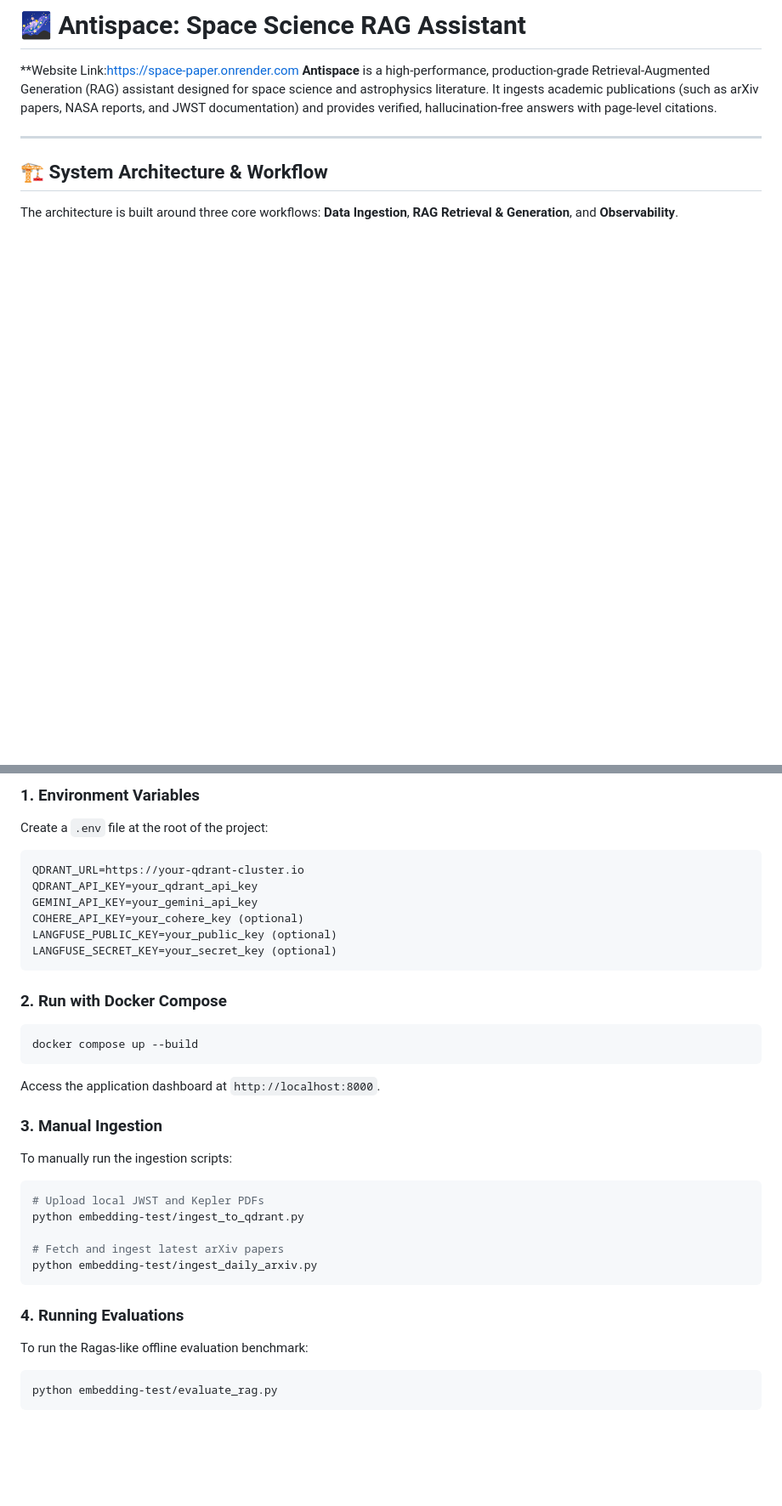
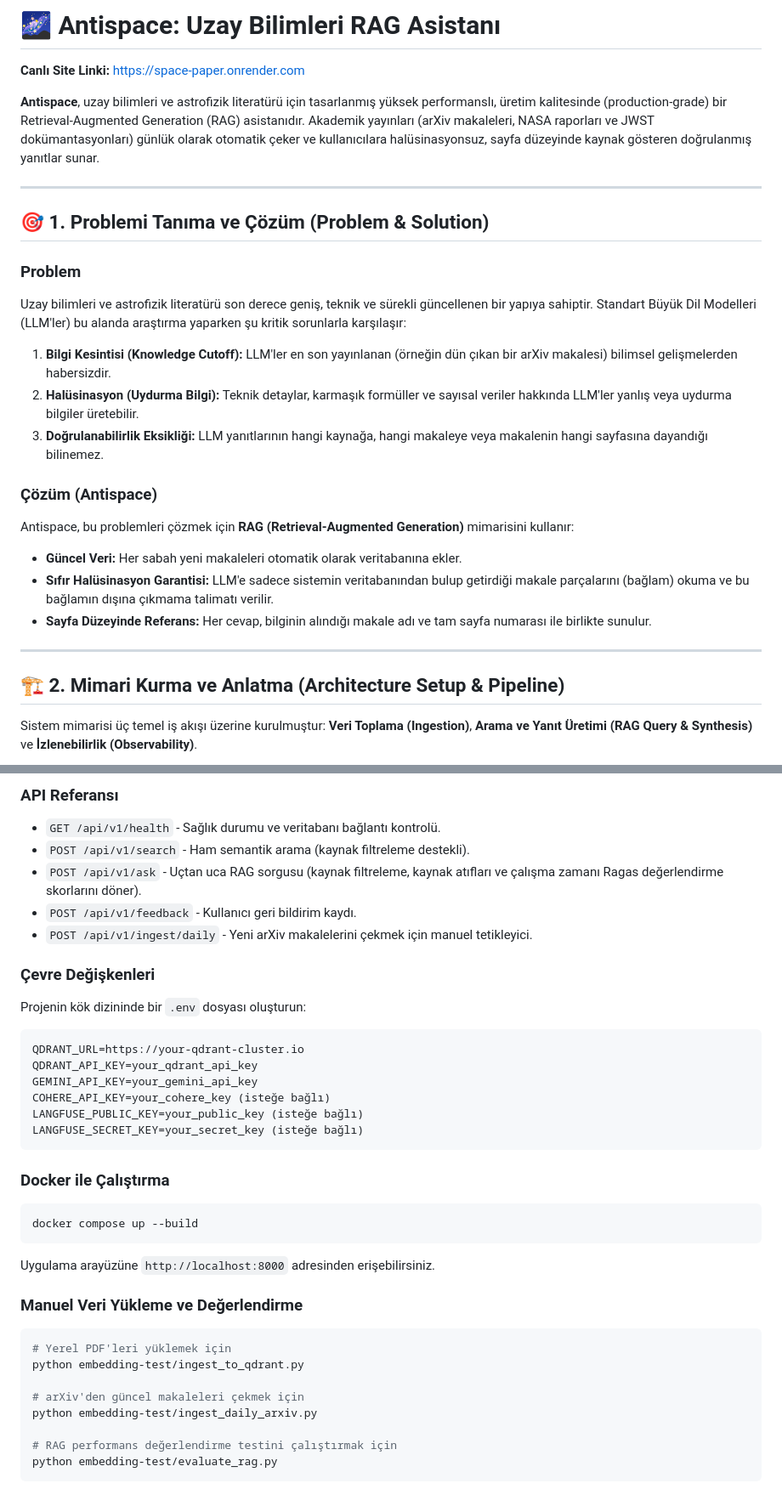
Before and after one commit to suleymanssardogan/Space-Paper, a Markdown page: README.md, 2 parts joined by grey strips. Shown at 85% size. Drawn GitHub-style; blank space fills up the shorter version.

Commit message:
docs: restructure README.md around 4 key presentation points

````diff
--- a/README.md
+++ b/README.md
@@ -1,13 +1,30 @@
-# 🌌 Antispace: Space Science RAG Assistant
+# 🌌 Antispace: Uzay Bilimleri RAG Asistanı
 
-**Website Link:https://space-paper.onrender.com
-**Antispace** is a high-performance, production-grade Retrieval-Augmented Generation (RAG) assistant designed for space science and astrophysics literature. It ingests academic publications (such as arXiv papers, NASA reports, and JWST documentation) and provides verified, hallucination-free answers with page-level citations.
+**Canlı Site Linki:** https://space-paper.onrender.com
+
+**Antispace**, uzay bilimleri ve astrofizik literatürü için tasarlanmış yüksek performanslı, üretim kalitesinde (production-grade) bir Retrieval-Augmented Generation (RAG) asistanıdır. Akademik yayınları (arXiv makaleleri, NASA raporları ve JWST dokümantasyonları) günlük olarak otomatik çeker ve kullanıcılara halüsinasyonsuz, sayfa düzeyinde kaynak gösteren doğrulanmış yanıtlar sunar.
 
 ---
 
-## 🏗️ System Architecture & Workflow
+## 🎯 1. Problemi Tanıma ve Çözüm (Problem & Solution)
 
-The architecture is built around three core workflows: **Data Ingestion**, **RAG Retrieval & Generation**, and **Observability**.
+### Problem
+Uzay bilimleri ve astrofizik literatürü son derece geniş, teknik ve sürekli güncellenen bir yapıya sahiptir. Standart Büyük Dil Modelleri (LLM'ler) bu alanda araştırma yaparken şu kritik sorunlarla karşılaşır:
+1. **Bilgi Kesintisi (Knowledge Cutoff):** LLM'ler en son yayınlanan (örneğin dün çıkan bir arXiv makalesi) bilimsel gelişmelerden habersizdir.
+2. **Halüsinasyon (Uydurma Bilgi):** Teknik detaylar, karmaşık formüller ve sayısal veriler hakkında LLM'ler yanlış veya uydurma bilgiler üretebilir.
+3. **Doğrulanabilirlik Eksikliği:** LLM yanıtlarının hangi kaynağa, hangi makaleye veya makalenin hangi sayfasına dayandığı bilinemez.
+
+### Çözüm (Antispace)
+Antispace, bu problemleri çözmek için **RAG (Retrieval-Augmented Generation)** mimarisini kullanır:
+* **Güncel Veri:** Her sabah yeni makaleleri otomatik olarak veritabanına ekler.
+* **Sıfır Halüsinasyon Garantisi:** LLM'e sadece sistemin veritabanından bulup getirdiği makale parçalarını (bağlam) okuma ve bu bağlamın dışına çıkmama talimatı verilir.
+* **Sayfa Düzeyinde Referans:** Her cevap, bilginin alındığı makale adı ve tam sayfa numarası ile birlikte sunulur.
+
+---
+
+## 🏗️ 2. Mimari Kurma ve Anlatma (Architecture Setup & Pipeline)
+
+Sistem mimarisi üç temel iş akışı üzerine kurulmuştur: **Veri Toplama (Ingestion)**, **Arama ve Yanıt Üretimi (RAG Query & Synthesis)** ve **İzlenebilirlik (Observability)**.
 
 ```mermaid
 flowchart TD
@@ -121,33 +121,36 @@ flowchart TD
 
-### 1. Environment Variables
-Create a `.env` file at the root of the project:
+### API Referansı
+* `GET /api/v1/health` - Sağlık durumu ve veritabanı bağlantı kontrolü.
+* `POST /api/v1/search` - Ham semantik arama (kaynak filtreleme destekli).
+* `POST /api/v1/ask` - Uçtan uca RAG sorgusu (kaynak filtreleme, kaynak atıfları ve çalışma zamanı Ragas değerlendirme skorlarını döner).
+* `POST /api/v1/feedback` - Kullanıcı geri bildirim kaydı.
+* `POST /api/v1/ingest/daily` - Yeni arXiv makalelerini çekmek için manuel tetikleyici.
+
+### Çevre Değişkenleri
+Projenin kök dizininde bir `.env` dosyası oluşturun:
 ```env
 QDRANT_URL=https://your-qdrant-cluster.io
 QDRANT_API_KEY=your_qdrant_api_key
 GEMINI_API_KEY=your_gemini_api_key
-COHERE_API_KEY=your_cohere_key (optional)
-LANGFUSE_PUBLIC_KEY=your_public_key (optional)
-LANGFUSE_SECRET_KEY=your_secret_key (optional)
+COHERE_API_KEY=your_cohere_key (isteğe bağlı)
+LANGFUSE_PUBLIC_KEY=your_public_key (isteğe bağlı)
+LANGFUSE_SECRET_KEY=your_secret_key (isteğe bağlı)
 ```
 
-### 2. Run with Docker Compose
+### Docker ile Çalıştırma
 ```bash
 docker compose up --build
 ```
-Access the application dashboard at `http://localhost:8000`.
+Uygulama arayüzüne `http://localhost:8000` adresinden erişebilirsiniz.
 
-### 3. Manual Ingestion
-To manually run the ingestion scripts:
+### Manuel Veri Yükleme ve Değerlendirme
 ```bash
-# Upload local JWST and Kepler PDFs
+# Yerel PDF'leri yüklemek için
 python embedding-test/ingest_to_qdrant.py
 
-# Fetch and ingest latest arXiv papers
+# arXiv'den güncel makaleleri çekmek için
 python embedding-test/ingest_daily_arxiv.py
-```
 
-### 4. Running Evaluations
-To run the Ragas-like offline evaluation benchmark:
-```bash
+# RAG performans değerlendirme testini çalıştırmak için
 python embedding-test/evaluate_rag.py
 ```
````
Also changed, not shown: other parts of README.md (+56 -73 lines).
